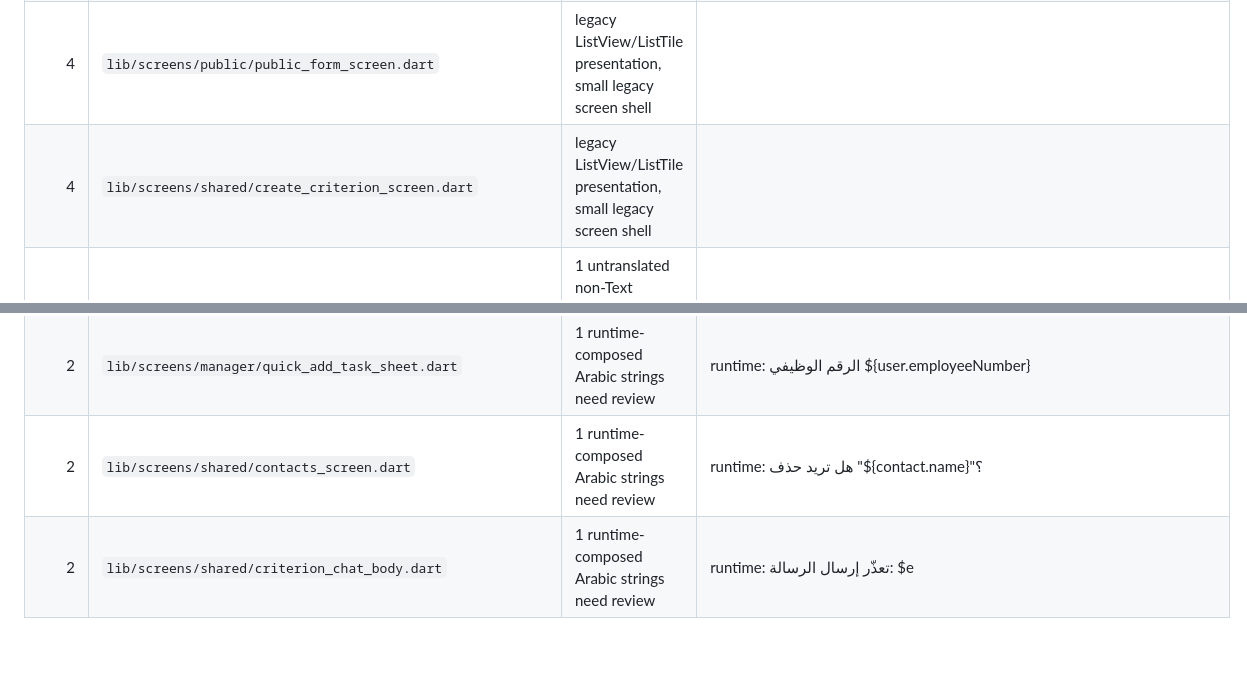
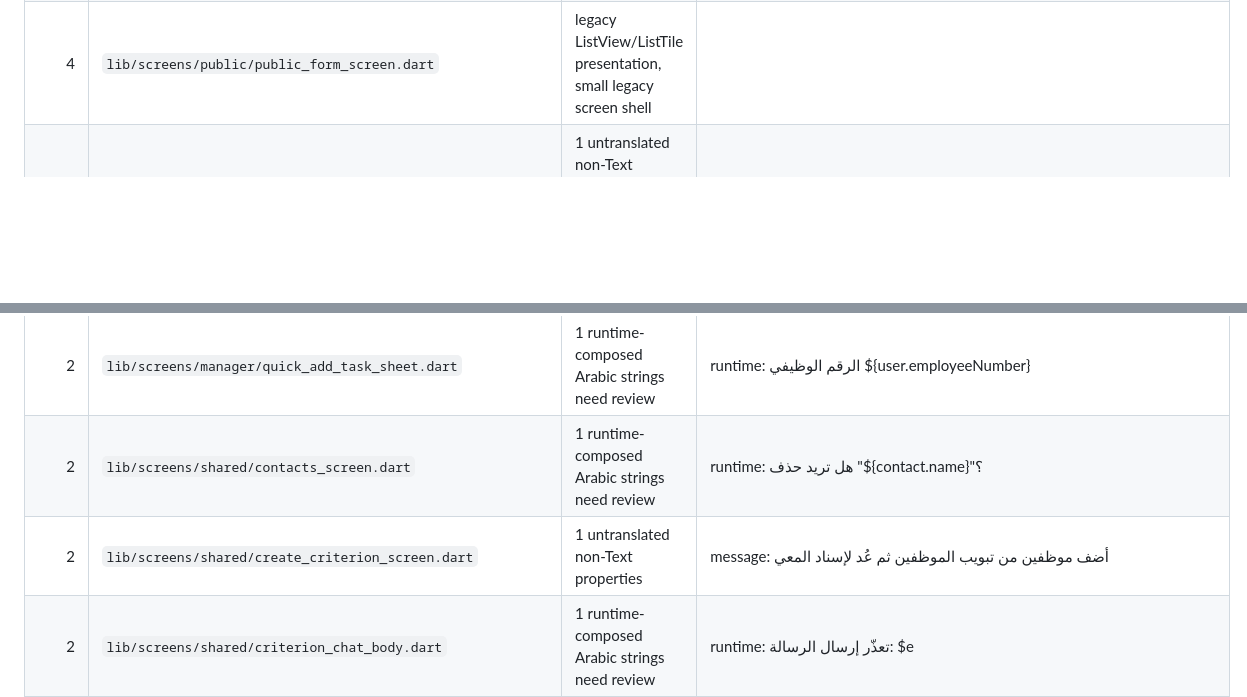
Before and after one commit to naifalabdullah211/neotask-web, a Markdown page: ui-language-audit.md, 2 parts joined by grey strips. Drawn GitHub-style; blank space fills up the shorter version.

Commit message:
chore: update NeoTask UI language audit [skip ci]

```diff
--- a/ui-language-audit.md
+++ b/ui-language-audit.md
@@ -41,7 +41,6 @@ Automated static audit of `lib/screens` and `lib/widgets`, including runtime-com
 | 4 | `lib/screens/manager/manager_dashboard_tab.dart` | 2 runtime-composed Arabic strings need review | runtime: المهام (${rangeTasks.length}); runtime: Arabic date/month array used at runtime |
 | 4 | `lib/screens/manager/manager_reports_tab.dart` | 2 runtime-composed Arabic strings need review | runtime: الرقم الوظيفي ${employee.employeeNumber}; runtime: عدد المهام في هذا النطاق: ${tasks.length} |
 | 4 | `lib/screens/public/public_form_screen.dart` | legacy ListView/ListTile presentation, small legacy screen shell |  |
-| 4 | `lib/screens/shared/create_criterion_screen.dart` | legacy ListView/ListTile presentation, small legacy screen shell |  |
 | 4 | `lib/screens/shared/notification_center_screen.dart` | 1 untranslated non-Text properties, 1 runtime-composed Arabic strings need review | message: ستظهر هنا التنبيهات والتحديثات المرتبطة بمهامك و; runtime: $unread غير مقروءة وتحتاج انتباهك |
 | 4 | `lib/screens/shared/search_screen.dart` | 2 untranslated non-Text properties | message: اكتب اسم موظف أو رقمًا وظيفيًا أو عنوان هدف أو م; message: جرّب كلمة أقصر أو اسمًا أو رقمًا مختلفًا. |
 | 4 | `lib/screens/shared/settings_screen.dart` | 2 runtime-composed Arabic strings need review | runtime: تعذّر رفع الصورة: $error; runtime: الرقم الوظيفي: ${user.employeeNumber} |
@@ -57,6 +56,7 @@ Automated static audit of `lib/screens` and `lib/widgets`, including runtime-com
 | 2 | `lib/screens/manager/poll_report_screen.dart` | 1 untranslated non-Text properties | message: سيظهر التقرير هنا بعد إغلاق التصويت وحساب النتيج |
 | 2 | `lib/screens/manager/quick_add_task_sheet.dart` | 1 runtime-composed Arabic strings need review | runtime: الرقم الوظيفي ${user.employeeNumber} |
 | 2 | `lib/screens/shared/contacts_screen.dart` | 1 runtime-composed Arabic strings need review | runtime: هل تريد حذف "${contact.name}"؟ |
+| 2 | `lib/screens/shared/create_criterion_screen.dart` | 1 untranslated non-Text properties | message: أضف موظفين من تبويب الموظفين ثم عُد لإسناد المعي |
 | 2 | `lib/screens/shared/criterion_chat_body.dart` | 1 runtime-composed Arabic strings need review | runtime: تعذّر إرسال الرسالة: $e |
 | 2 | `lib/screens/shared/favorites_screen.dart` | 1 untranslated non-Text properties | message: استخدم النجمة في أي مهمة لتضيفها إلى مساحة الترك |
 | 2 | `lib/screens/shared/goal_detail_screen.dart` | 1 runtime-composed Arabic strings need review | runtime: ${ratio.completed} من ${ratio.total} مكتمل |
```
